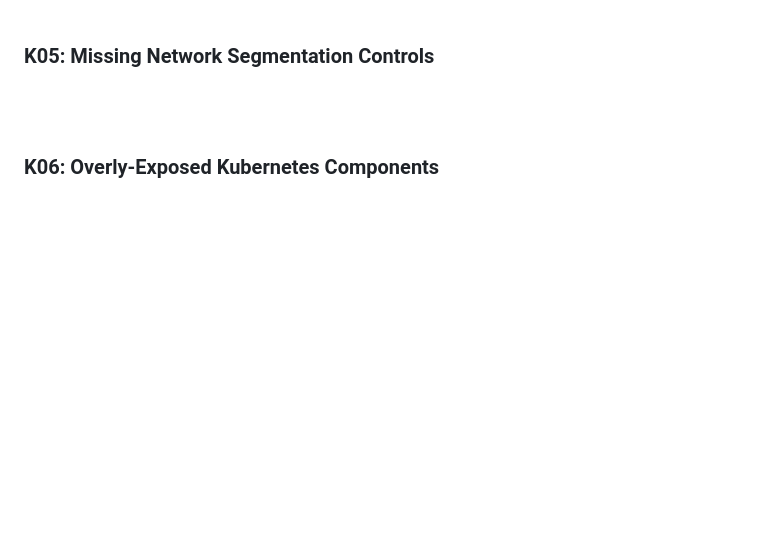
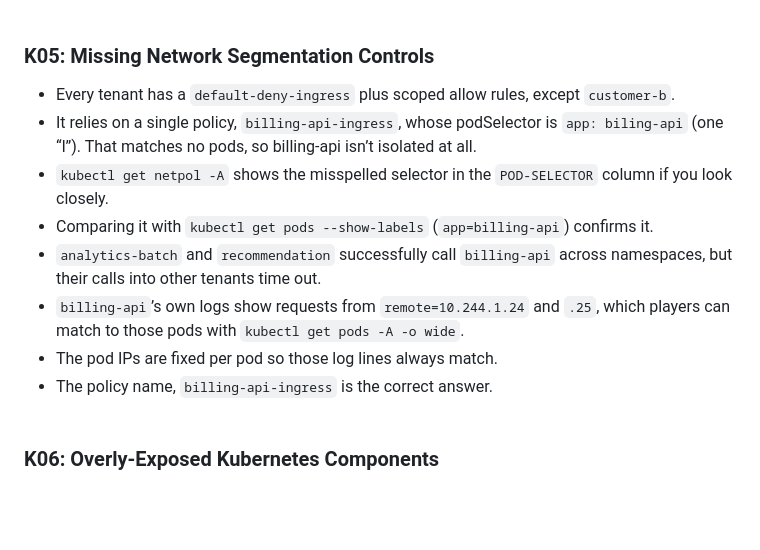
Before and after one commit to ndouglas-edera/ctf-challenge-2, a Markdown page: README.md, the part around the change. Drawn GitHub-style; blank space fills up the shorter version.

````diff
--- a/README.md
+++ b/README.md
@@ -135,6 +135,14 @@ submit bt-lab-7f3a9c2e5d1b
 <br/><br/>
 
 ### K05: Missing Network Segmentation Controls
+- Every tenant has a ```default-deny-ingress``` plus scoped allow rules, except ```customer-b```.
+- It relies on a single policy, ```billing-api-ingress```, whose podSelector is ```app: biling-api``` (one “l”). That matches no pods, so billing-api isn’t isolated at all.
+- ```kubectl get netpol -A``` shows the misspelled selector in the ```POD-SELECTOR``` column if you look closely.
+- Comparing it with ```kubectl get pods --show-labels``` (```app=billing-api```) confirms it.
+- ```analytics-batch``` and ```recommendation``` successfully call ```billing-api``` across namespaces, but their calls into other tenants time out.
+- ```billing-api```’s own logs show requests from ```remote=10.244.1.24``` and ```.25```, which players can match to those pods with ```kubectl get pods -A -o wide```.
+- The pod IPs are fixed per pod so those log lines always match.
+- The policy name, ```billing-api-ingress``` is the correct answer.
 <br/><br/>
 
 ### K06: Overly-Exposed Kubernetes Components
````
